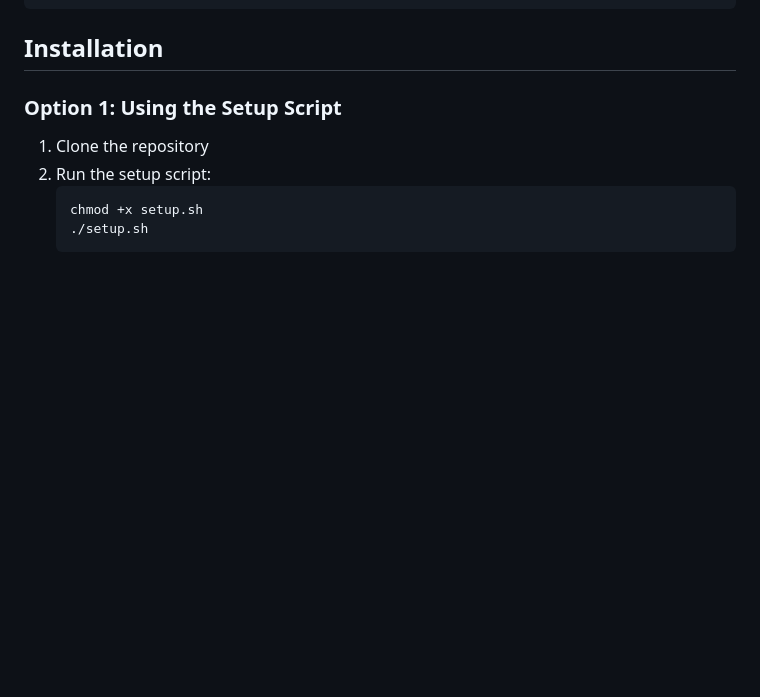
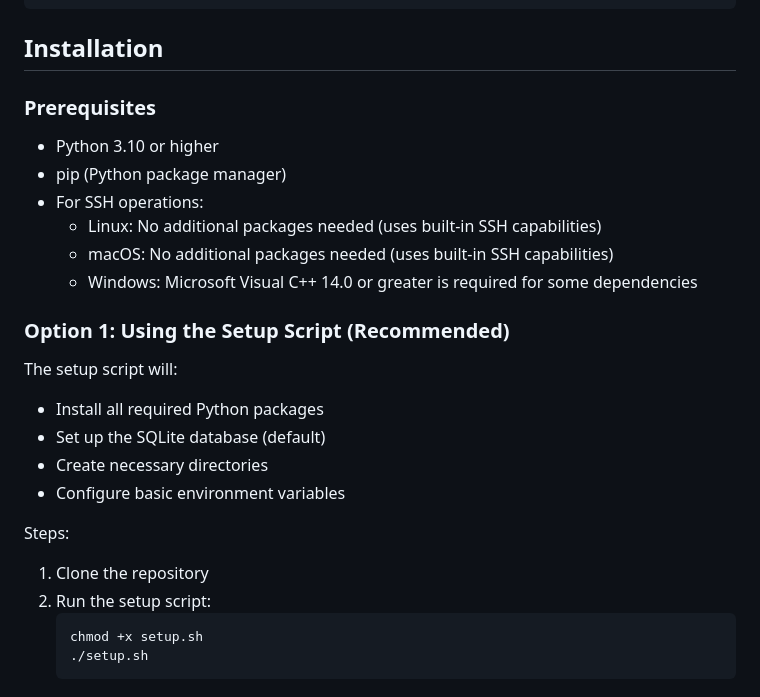
Before and after one commit to mbelsis/SubnetWhisperer, a Markdown page: README.md, the part around one of its changes. Drawn GitHub-style; blank space fills up the shorter version.

````diff
--- a/README.md
+++ b/README.md
@@ -54,8 +54,24 @@ subnet_whisperer/
 
 ## Installation
 
-### Option 1: Using the Setup Script
+### Prerequisites
 
+- Python 3.10 or higher
+- pip (Python package manager)
+- For SSH operations:
+  - Linux: No additional packages needed (uses built-in SSH capabilities)
+  - macOS: No additional packages needed (uses built-in SSH capabilities)
+  - Windows: Microsoft Visual C++ 14.0 or greater is required for some dependencies
+
+### Option 1: Using the Setup Script (Recommended)
+
+The setup script will:
+- Install all required Python packages
+- Set up the SQLite database (default)
+- Create necessary directories
+- Configure basic environment variables
+
+Steps:
 1. Clone the repository
 2. Run the setup script:
    ```bash
````
Also changed, not shown: other parts of README.md (+48 -8 lines).
